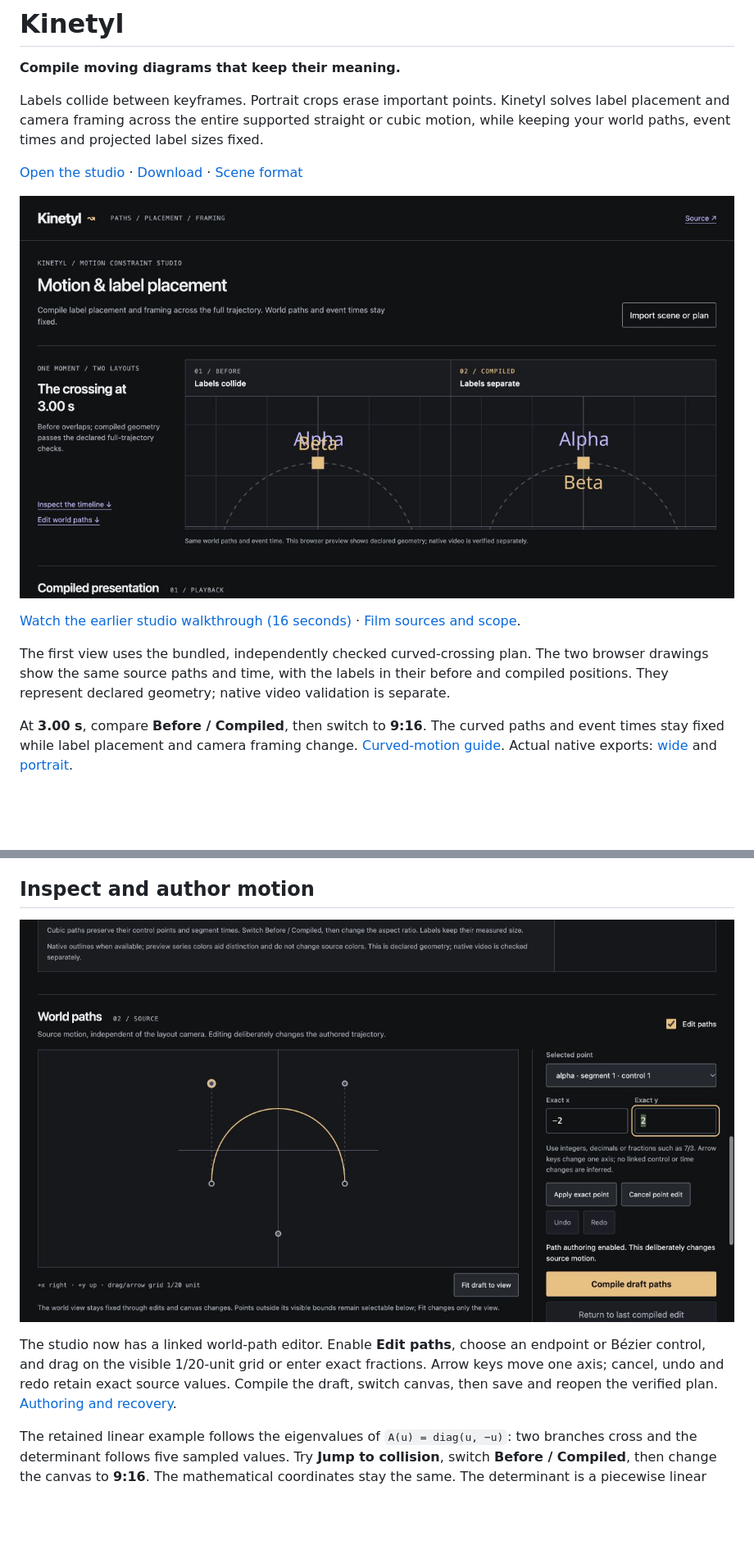
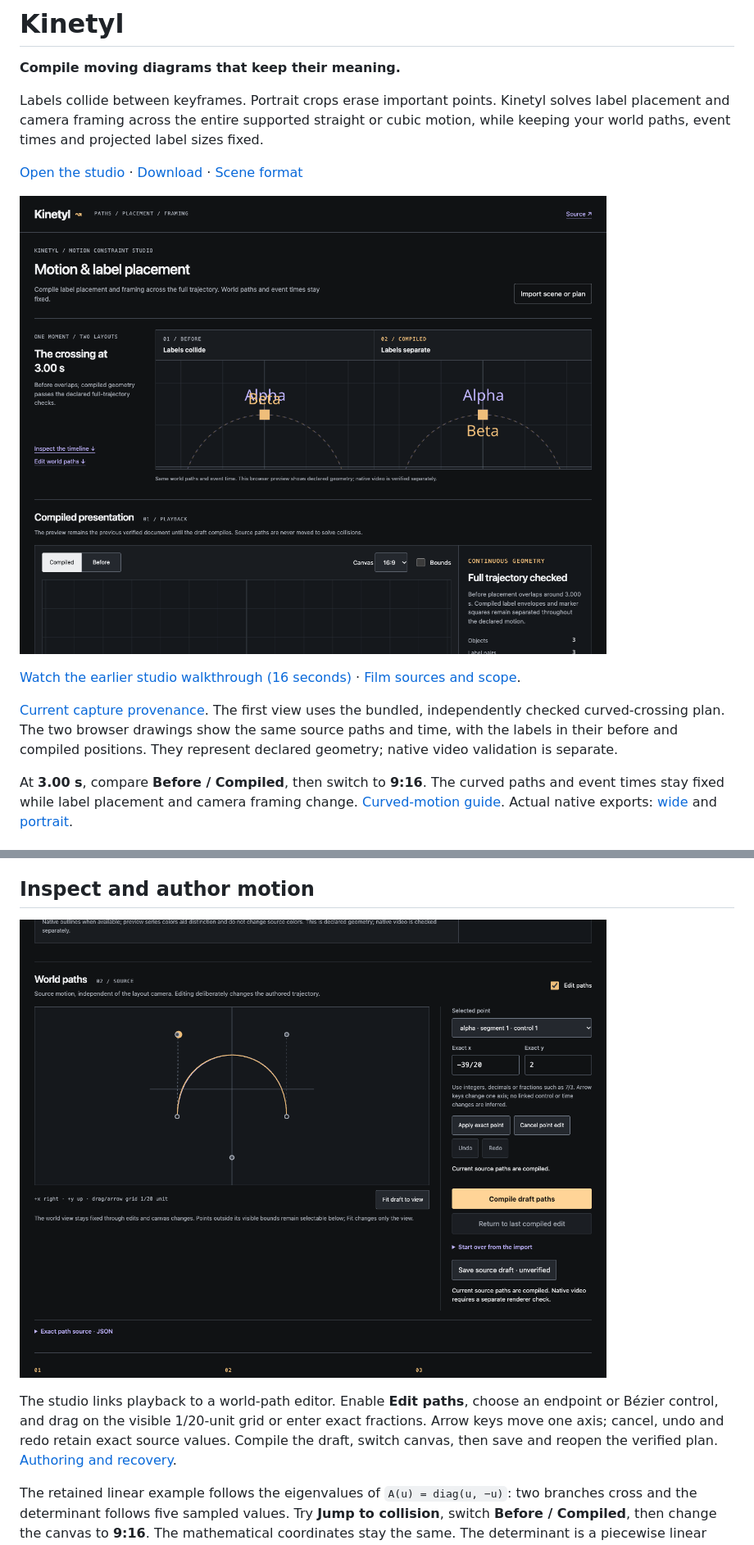
Before and after one commit to nazeeh111/Kinetyl, a Markdown page: README.md, 2 parts joined by grey strips. Shown at 82% size. Drawn GitHub-style; pictures changed too: docs/images/authoring-current.png (added), docs/images/studio-current.png (added); blank space fills up the shorter version.

Commit message:
Refine motion studio project workflow and current CLI guidance

```diff
--- a/README.md
+++ b/README.md
@@ -6,11 +6,11 @@ Labels collide between keyframes. Portrait crops erase important points. Kinetyl
 
 [Open the studio](https://nazeeh111.github.io/Kinetyl/) · [Download](https://github.com/nazeeh111/Kinetyl/releases) · [Scene format](SCHEMAS.md)
 
-[![The Kinetyl motion studio compares overlapping labels with the compiled placement at 3.00 seconds](docs/images/studio-dark.png)](https://nazeeh111.github.io/Kinetyl/)
+[![The Kinetyl motion studio compares overlapping labels with the compiled placement at 3.00 seconds](docs/images/studio-current.png)](https://nazeeh111.github.io/Kinetyl/)
 
 [Watch the earlier studio walkthrough (16 seconds)](https://nazeeh111.github.io/Kinetyl/launch.mp4) · [Film sources and scope](docs/launch-film.md).
 
-The first view uses the bundled, independently checked curved-crossing plan. The two browser drawings show the same source paths and time, with the labels in their before and compiled positions. They represent declared geometry; native video validation is separate.
+[Current capture provenance](docs/images/current-capture.json). The first view uses the bundled, independently checked curved-crossing plan. The two browser drawings show the same source paths and time, with the labels in their before and compiled positions. They represent declared geometry; native video validation is separate.
 
 At **3.00 s**, compare **Before / Compiled**, then switch to **9:16**. The curved paths and event times stay fixed while label placement and camera framing change. [Curved-motion guide](docs/curved-motion.md). Actual native exports: [wide](docs/native/curved-wide.mp4) and [portrait](docs/native/curved-portrait.mp4).
 
@@ -62,8 +84,8 @@ Native rendering uses **ManimGX 0.1.1**, Noto Sans and a supported graphics adap
 ## Inspect and author motion
 
-![World-path authoring with a selected Bézier control and exact coordinates](docs/images/authoring-dark.png)
+![World-path authoring with a selected Bézier control and exact coordinates](docs/images/authoring-current.png)
 
-The studio now has a linked world-path editor. Enable **Edit paths**, choose an endpoint or Bézier control, and drag on the visible 1/20-unit grid or enter exact fractions. Arrow keys move one axis; cancel, undo and redo retain exact source values. Compile the draft, switch canvas, then save and reopen the verified plan. [Authoring and recovery](docs/authoring.md).
+The studio links playback to a world-path editor. Enable **Edit paths**, choose an endpoint or Bézier control, and drag on the visible 1/20-unit grid or enter exact fractions. Arrow keys move one axis; cancel, undo and redo retain exact source values. Compile the draft, switch canvas, then save and reopen the verified plan. [Authoring and recovery](docs/authoring.md).
 
 The retained linear example follows the eigenvalues of `A(u) = diag(u, −u)`: two branches cross and the determinant follows five sampled values. Try **Jump to collision**, switch **Before / Compiled**, then change the canvas to **9:16**. The mathematical coordinates stay the same. The determinant is a piecewise linear approximation between its samples, not a continuous quadratic simulation. Its original [wide](docs/native/wide.mp4) and [portrait](docs/native/portrait.mp4) native exports remain available with their [wide](docs/native/wide.json) and [portrait](docs/native/portrait.json) receipts.
 
```
Also changed, not shown: other parts of README.md (+27 -5 lines), 11 other files.
